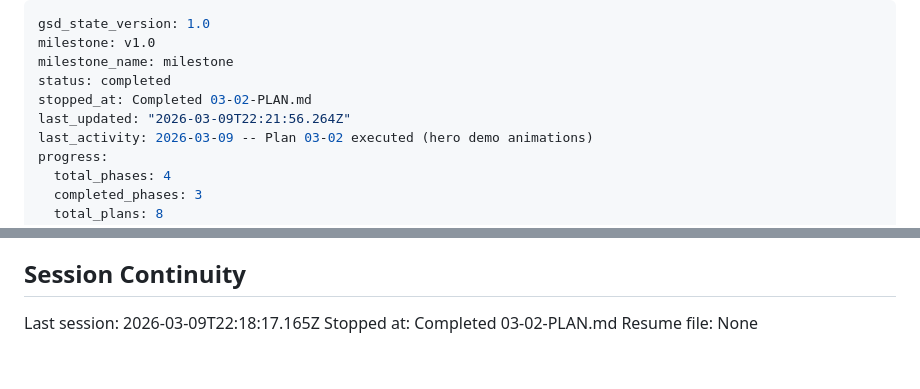
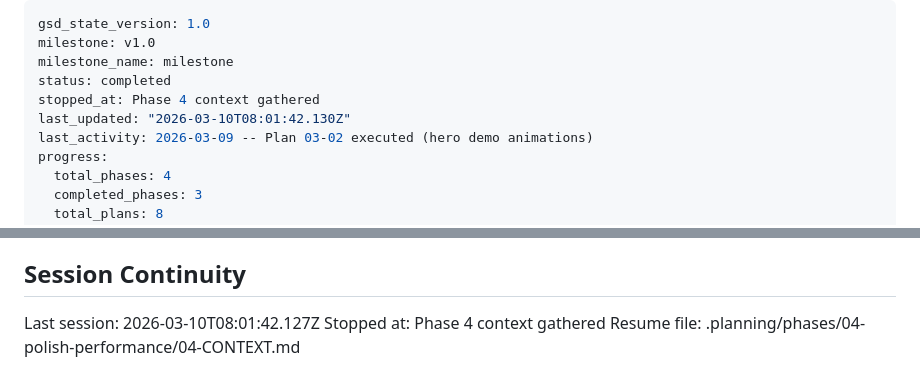
Before and after one commit to getdictus/dictus-website, a Markdown page: .planning/STATE.md, 2 parts joined by grey strips. Drawn GitHub-style.

Commit message:
docs(state): record phase 4 context session

```diff
--- a/.planning/STATE.md
+++ b/.planning/STATE.md
@@ -3,8 +3,8 @@ gsd_state_version: 1.0
 milestone: v1.0
 milestone_name: milestone
 status: completed
-stopped_at: Completed 03-02-PLAN.md
-last_updated: "2026-03-09T22:21:56.264Z"
+stopped_at: Phase 4 context gathered
+last_updated: "2026-03-10T08:01:42.130Z"
 last_activity: 2026-03-09 -- Plan 03-02 executed (hero demo animations)
 progress:
   total_phases: 4
@@ -95,6 +95,6 @@ None yet.
 
 ## Session Continuity
 
-Last session: 2026-03-09T22:18:17.165Z
-Stopped at: Completed 03-02-PLAN.md
-Resume file: None
+Last session: 2026-03-10T08:01:42.127Z
+Stopped at: Phase 4 context gathered
+Resume file: .planning/phases/04-polish-performance/04-CONTEXT.md
```
